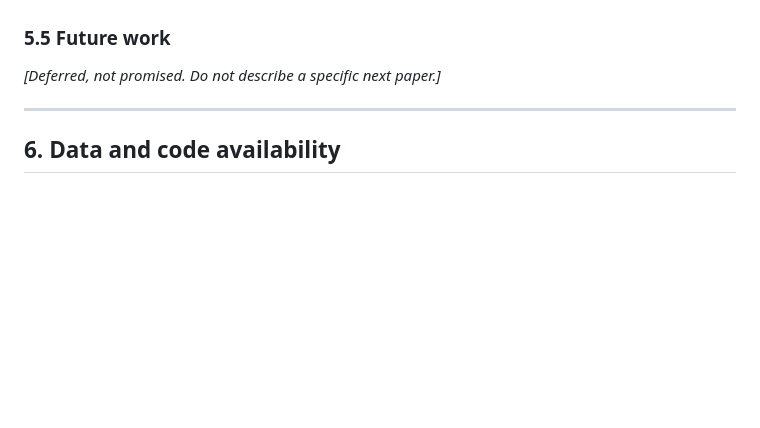
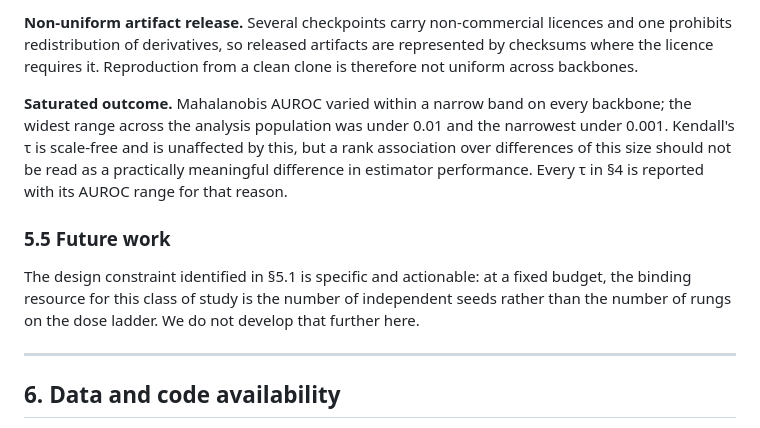
Before and after one commit to TranDucVinh-20225538/paper5, a Markdown page: paper/manuscript/manuscript.md, the part around one of its changes. Rendered like a GitHub page; blank space fills up the shorter version.

```diff
--- a/paper/manuscript/manuscript.md
+++ b/paper/manuscript/manuscript.md
@@ -332,7 +369,18 @@ the same independence assumption this paper argues is not robust. See D-052.]*
+**Non-uniform artifact release.** Several checkpoints carry non-commercial licences and one prohibits
+redistribution of derivatives, so released artifacts are represented by checksums where the licence
+requires it. Reproduction from a clean clone is therefore not uniform across backbones.
+
+**Saturated outcome.** Mahalanobis AUROC varied within a narrow band on every backbone; the widest
+range across the analysis population was under 0.01 and the narrowest under 0.001. Kendall's τ is
+scale-free and is unaffected by this, but a rank association over differences of this size should not
+be read as a practically meaningful difference in estimator performance. Every τ in §4 is reported
+with its AUROC range for that reason.
 
 ### 5.5 Future work
 
-*[Deferred, not promised. Do not describe a specific next paper.]*
+The design constraint identified in §5.1 is specific and actionable: at a fixed budget, the binding
+resource for this class of study is the number of independent seeds rather than the number of rungs
+on the dose ladder. We do not develop that further here.
 
 ---
 
```
Also changed, not shown: other parts of paper/manuscript/manuscript.md (+71 -34 lines).
